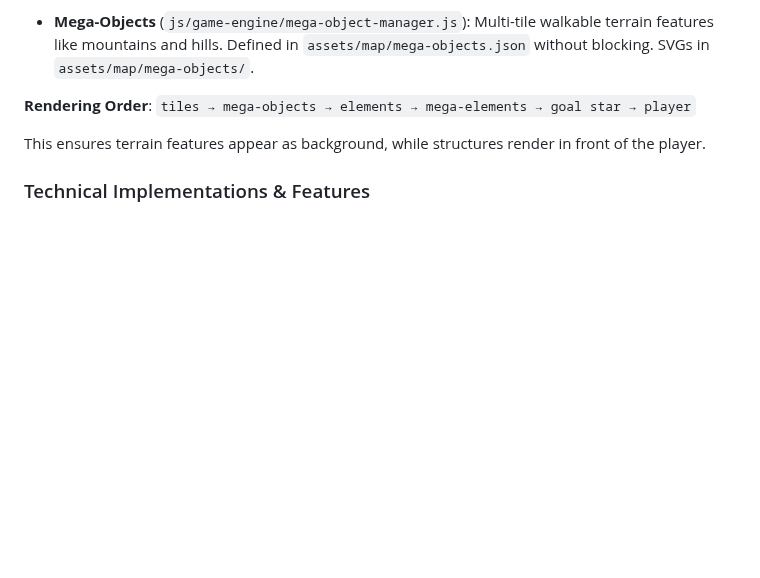
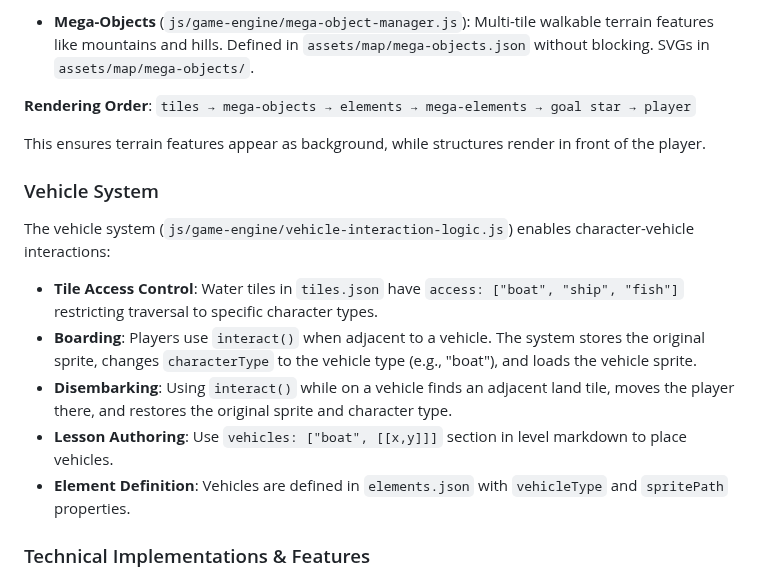
Before and after one commit to jononovo/pyKids2510, a Markdown page: replit.md, the part around the change. Rendered like a GitHub page; blank space fills up the shorter version.

Commit message:
Add a new vehicle system for navigating water tiles in the game
Adds vehicle interaction logic, tile access control for water tiles, and lesson authoring support for placing vehicles.

Replit-Commit-Author: Agent
Replit-Commit-Session-Id: 514820df-a4f6-4b0a-93cc-daadec54e545
Replit-Commit-Checkpoint-Type: full_checkpoint
Replit-Commit-Event-Id: 2b58ac7b-4318-4ccf-af35-44d2f0068e85
Replit-Commit-Screenshot-Url: https://storage.googleapis.com/screenshot-production-us-central1/f2086fd5-912e-49e4-a713-d9c6552d6286/514820df-a4f6-4b0a-93cc-daadec54e545/umSJyBM

```diff
--- a/replit.md
+++ b/replit.md
@@ -44,6 +44,16 @@ Two parallel systems handle large multi-tile graphics:
 
 This ensures terrain features appear as background, while structures render in front of the player.
 
+### Vehicle System
+
+The vehicle system (`js/game-engine/vehicle-interaction-logic.js`) enables character-vehicle interactions:
+
+-   **Tile Access Control**: Water tiles in `tiles.json` have `access: ["boat", "ship", "fish"]` restricting traversal to specific character types.
+-   **Boarding**: Players use `interact()` when adjacent to a vehicle. The system stores the original sprite, changes `characterType` to the vehicle type (e.g., "boat"), and loads the vehicle sprite.
+-   **Disembarking**: Using `interact()` while on a vehicle finds an adjacent land tile, moves the player there, and restores the original sprite and character type.
+-   **Lesson Authoring**: Use `vehicles: ["boat", [[x,y]]]` section in level markdown to place vehicles.
+-   **Element Definition**: Vehicles are defined in `elements.json` with `vehicleType` and `spritePath` properties.
+
 ### Technical Implementations & Features
 
 -   **Code Execution**: Python-like commands are parsed and executed visually. Skulpt integration consolidates game commands into `js/game-commands.js`, generating the Skulpt module source at load time. Commands support multi-argument and repetition, with simplified aliases and an auto-import prelude. The `Editor Manager` (`js/editor-manager.js`) handles editor functionalities.
```
